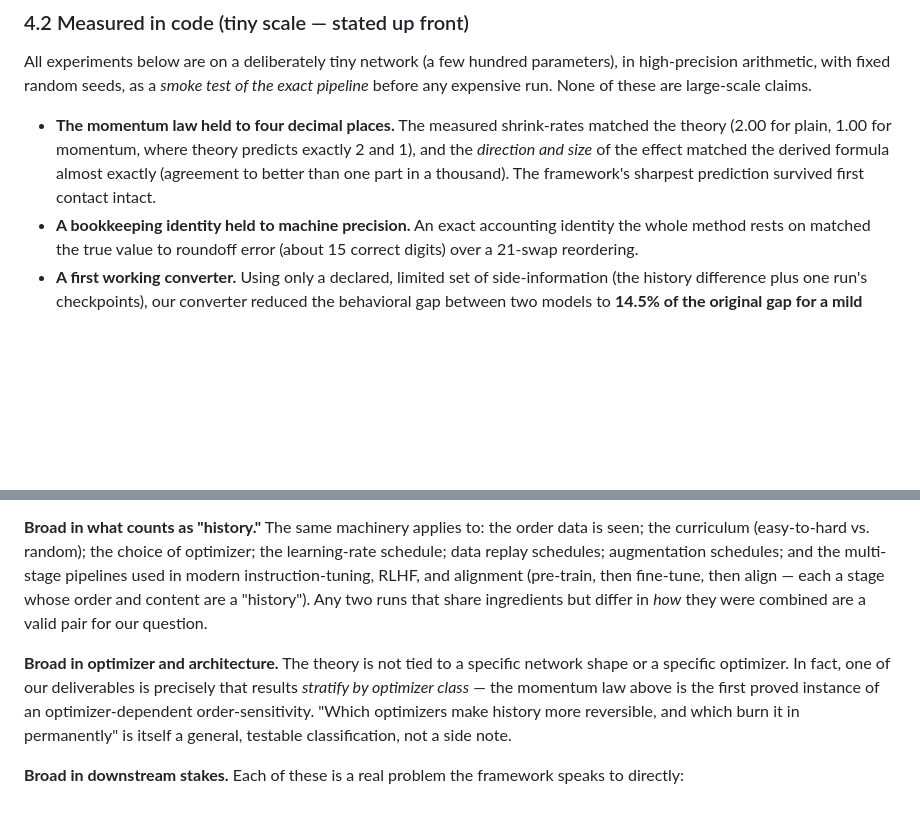
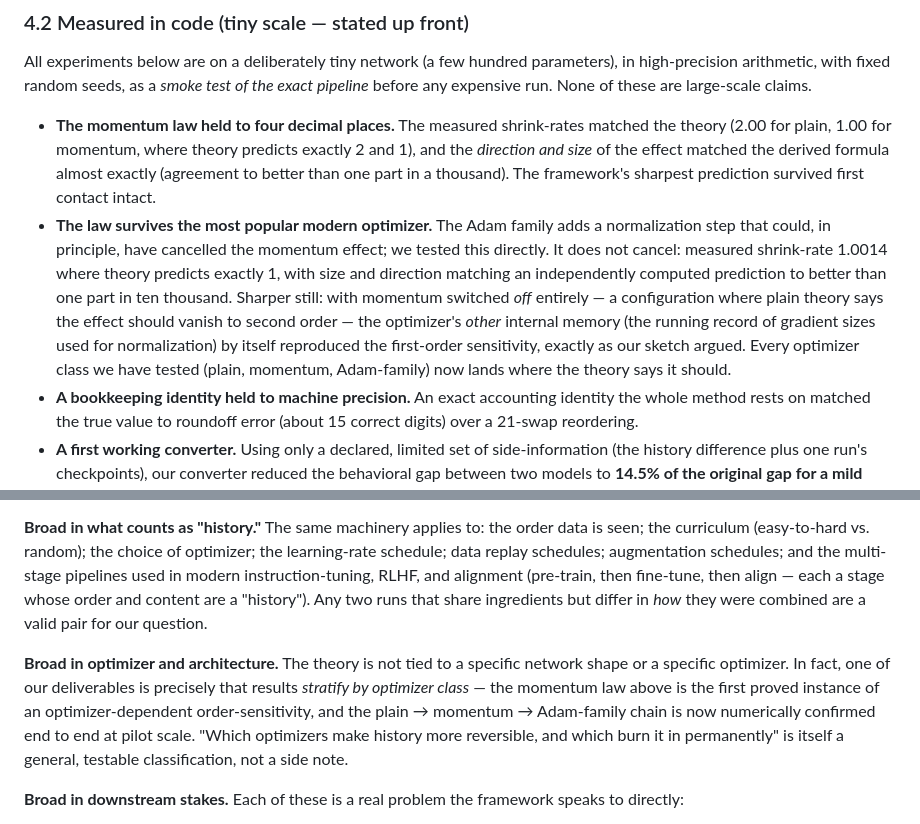
Before and after one commit to shoyammishra/palimpsest, a Markdown page: docs/professor_brief.md, 2 parts joined by grey strips. GitHub-like rendering; blank space fills up the shorter version.

```diff
--- a/docs/professor_brief.md
+++ b/docs/professor_brief.md
@@ -127,6 +127,7 @@ We separate what is *mathematically proved* from what is *measured in code*, and
 All experiments below are on a deliberately tiny network (a few hundred parameters), in high-precision arithmetic, with fixed random seeds, as a *smoke test of the exact pipeline* before any expensive run. None of these are large-scale claims.
 
 - **The momentum law held to four decimal places.** The measured shrink-rates matched the theory (2.00 for plain, 1.00 for momentum, where theory predicts exactly 2 and 1), and the *direction and size* of the effect matched the derived formula almost exactly (agreement to better than one part in a thousand). The framework's sharpest prediction survived first contact intact.
+- **The law survives the most popular modern optimizer.** The Adam family adds a normalization step that could, in principle, have cancelled the momentum effect; we tested this directly. It does not cancel: measured shrink-rate 1.0014 where theory predicts exactly 1, with size and direction matching an independently computed prediction to better than one part in ten thousand. Sharper still: with momentum switched *off* entirely — a configuration where plain theory says the effect should vanish to second order — the optimizer's *other* internal memory (the running record of gradient sizes used for normalization) by itself reproduced the first-order sensitivity, exactly as our sketch argued. Every optimizer class we have tested (plain, momentum, Adam-family) now lands where the theory says it should.
 - **A bookkeeping identity held to machine precision.** An exact accounting identity the whole method rests on matched the true value to roundoff error (about 15 correct digits) over a 21-swap reordering.
 - **A first working converter.** Using only a declared, limited set of side-information (the history difference plus one run's checkpoints), our converter reduced the behavioral gap between two models to **14.5% of the original gap for a mild reordering, 26.5% for a moderate one, and 60.8% for a full scramble** — i.e., it closed 39%–85% of the gap. The gap-reduction got monotonically harder as the reordering got more severe, exactly as the theory predicts. It beat *every* simple shortcut we compared against (for example, just averaging checkpoints, or blindly fine-tuning) at every severity level.
 
@@ -144,7 +145,7 @@ A reviewer's fair worry is "this is a paper about data ordering." It is not. Dat
 
 **Broad in what counts as "history."** The same machinery applies to: the order data is seen; the curriculum (easy-to-hard vs. random); the choice of optimizer; the learning-rate schedule; data replay schedules; augmentation schedules; and the multi-stage pipelines used in modern instruction-tuning, RLHF, and alignment (pre-train, then fine-tune, then align — each a stage whose order and content are a "history"). Any two runs that share ingredients but differ in *how* they were combined are a valid pair for our question.
 
-**Broad in optimizer and architecture.** The theory is not tied to a specific network shape or a specific optimizer. In fact, one of our deliverables is precisely that results *stratify by optimizer class* — the momentum law above is the first proved instance of an optimizer-dependent order-sensitivity. "Which optimizers make history more reversible, and which burn it in permanently" is itself a general, testable classification, not a side note.
+**Broad in optimizer and architecture.** The theory is not tied to a specific network shape or a specific optimizer. In fact, one of our deliverables is precisely that results *stratify by optimizer class* — the momentum law above is the first proved instance of an optimizer-dependent order-sensitivity, and the plain → momentum → Adam-family chain is now numerically confirmed end to end at pilot scale. "Which optimizers make history more reversible, and which burn it in permanently" is itself a general, testable classification, not a side note.
 
 **Broad in downstream stakes.** Each of these is a real problem the framework speaks to directly:
 
```
Also changed, not shown: other parts of docs/professor_brief.md (+3 -3 lines), CLAUDE.md (+1 -1 lines).
